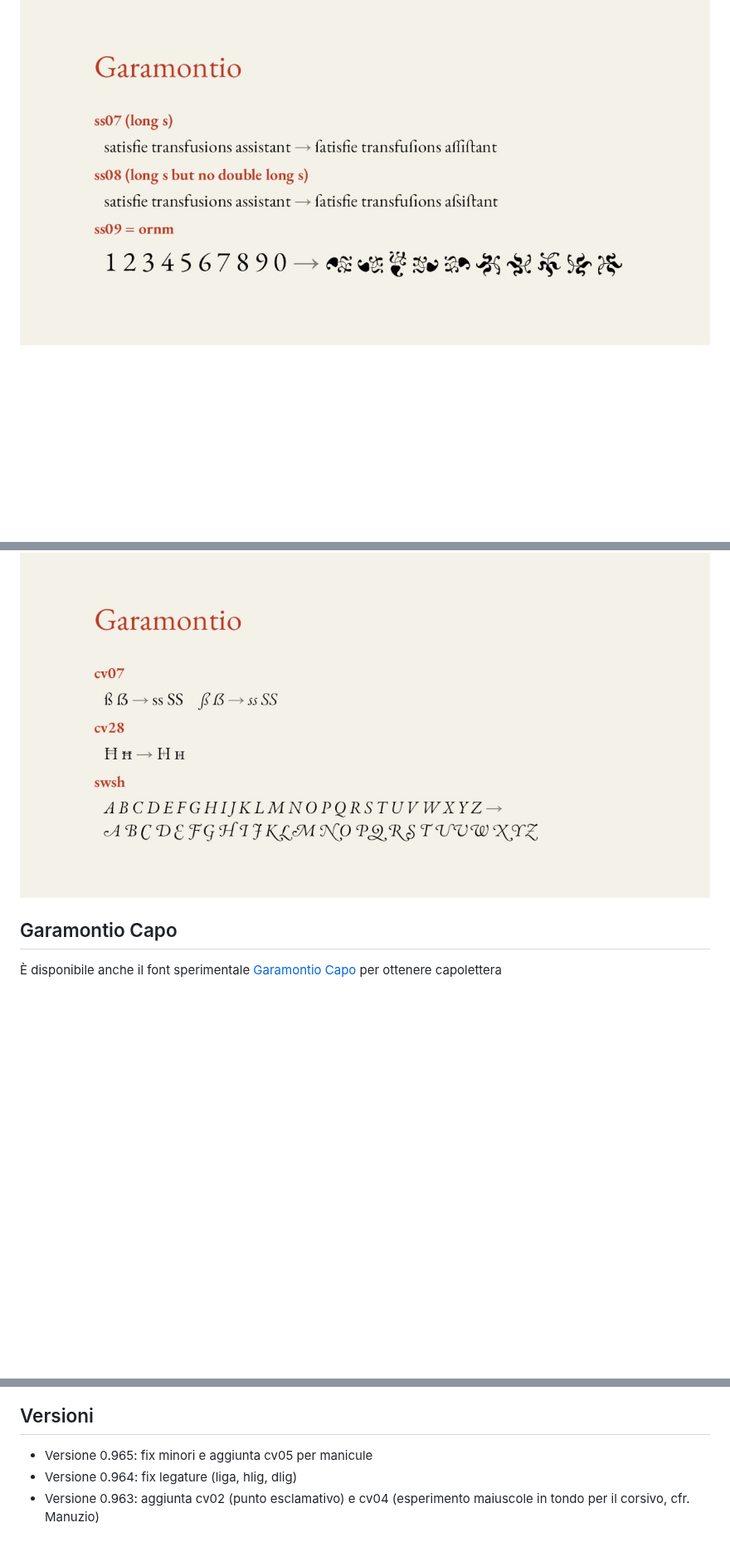
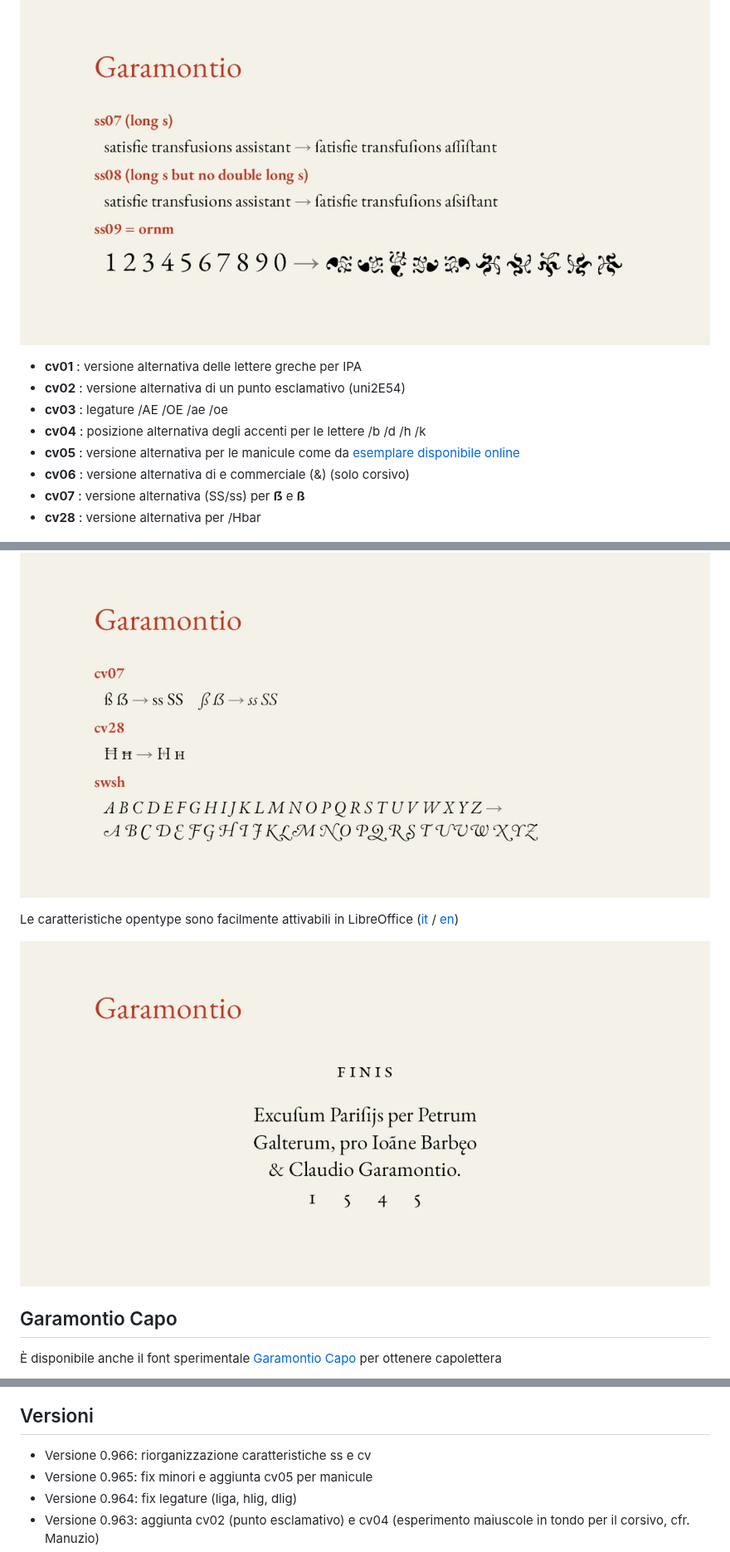
Before and after one commit to m-casanova/Garamontio, a Markdown page: README.md, 3 parts joined by grey strips. Shown at 83% size. Drawn GitHub-style; blank space fills up the shorter version.

Commit message:
Version 0.966

```diff
--- a/README.md
+++ b/README.md
@@ -53,9 +43,22 @@ Le caratteristiche opentype sono facilmente attivabili in LibreOffice ([it](http
 
 ![image](images/garamontio_10.jpg)
 
+* __cv01__ : versione alternativa delle lettere greche per IPA
+* __cv02__ : versione alternativa di un punto esclamativo (uni2E54)
+* __cv03__ : legature /AE /OE /ae /oe
+* __cv04__ : posizione alternativa degli accenti per le lettere /b /d /h /k
+* __cv05__ : versione alternativa per le manicule come da [esemplare disponibile online](https://sammlungen.ub.uni-frankfurt.de/drucke/content/zoom/7499396)
+* __cv06__ : versione alternativa di e commerciale (&) (solo corsivo)
+* __cv07__ : versione alternativa (SS/ss) per __ẞ__ e __ß__
+* __cv28__ : versione alternativa per /Hbar
+
 ![image](images/garamontio_11.jpg)
 
 ![image](images/garamontio_12.jpg)
+
+Le caratteristiche opentype sono facilmente attivabili in LibreOffice ([it](https://help.libreoffice.org/latest/it/text/shared/01/font_features.html) / [en](https://help.libreoffice.org/latest/en-US/text/shared/01/font_features.html))
+
+![image](images/garamontio_13.jpg)
 
 ## Garamontio Capo
 
@@ -65,6 +68,7 @@ Le caratteristiche opentype sono facilmente attivabili in LibreOffice ([it](http
 
 
 ## Versioni
+- Versione 0.966: riorganizzazione caratteristiche ss e cv
 - Versione 0.965: fix minori e aggiunta cv05 per manicule
 - Versione 0.964: fix legature (liga, hlig, dlig)
 - Versione 0.963: aggiunta cv02 (punto esclamativo) e cv04 (esperimento maiuscole in tondo per il corsivo, cfr. Manuzio)
```
Also changed, not shown: other parts of README.md (+8 -18 lines).
